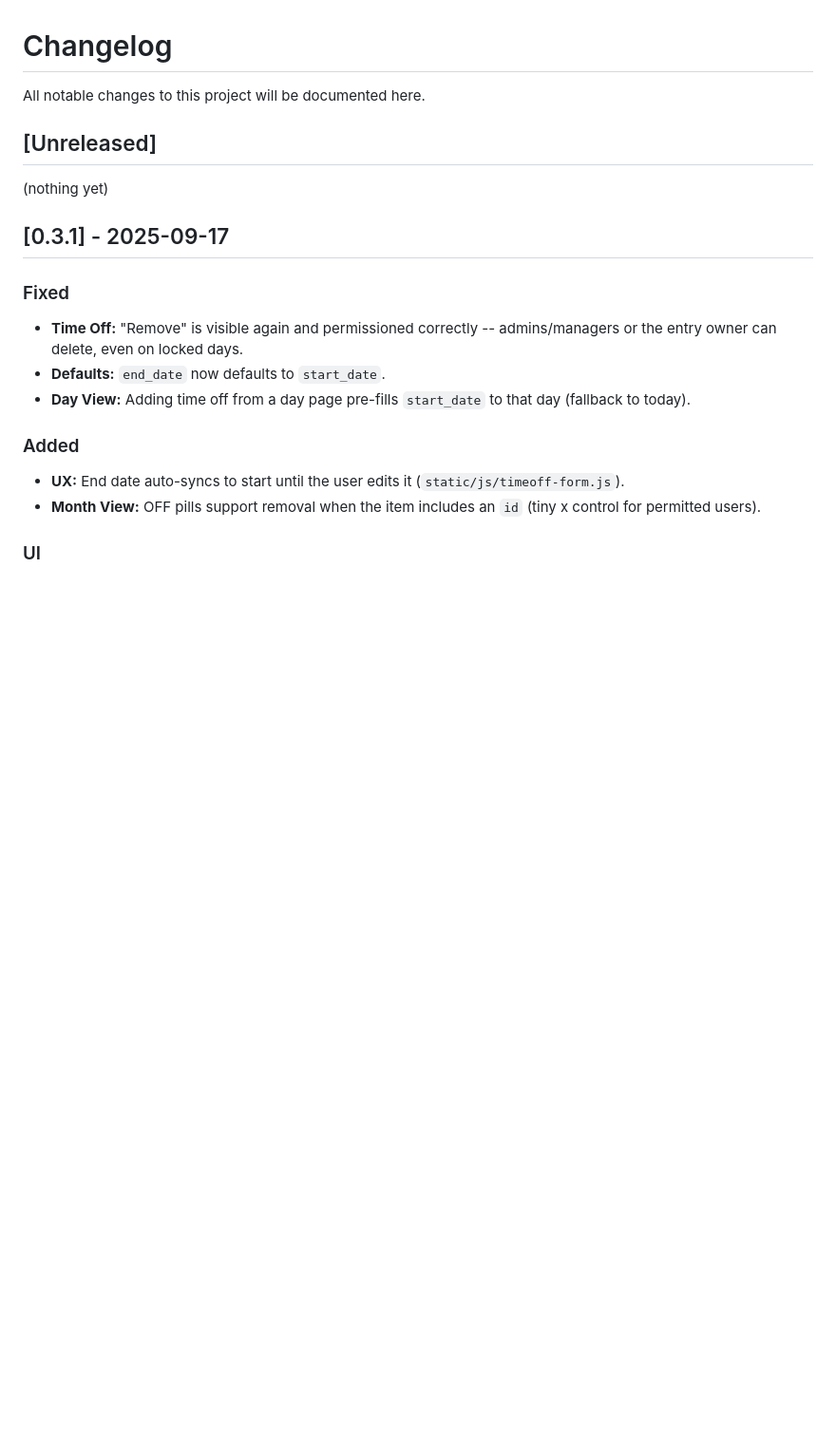
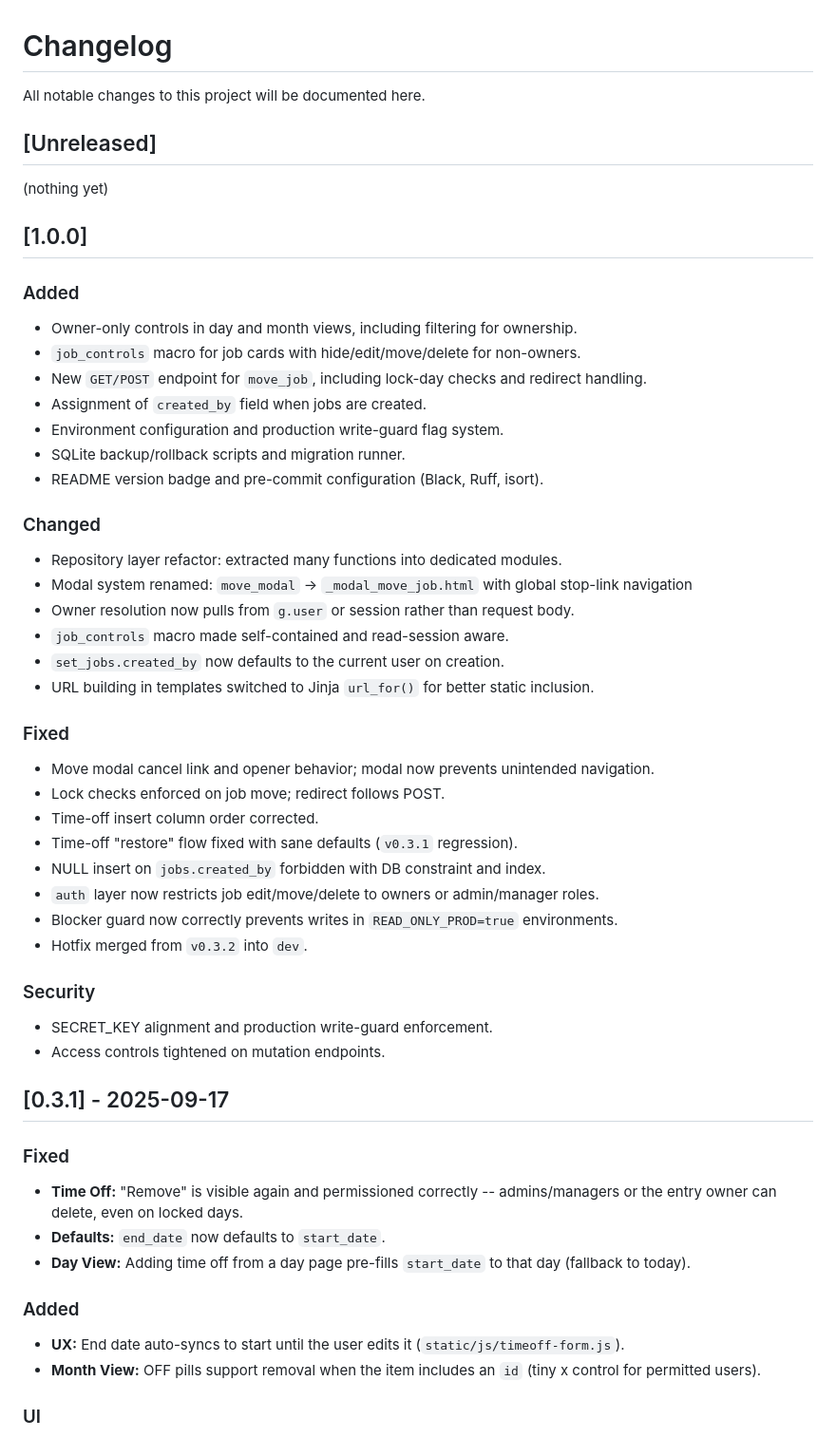
Before and after one commit to notoriouslogank/ExTerminus, a Markdown page: CHANGELOG.md, the part around the change. Shown at 95% size. Rendered like a GitHub page; blank space fills up the shorter version.

Commit message:
chore(changelog): bump version

```diff
--- a/CHANGELOG.md
+++ b/CHANGELOG.md
@@ -5,6 +5,43 @@ All notable changes to this project will be documented here.
 ## [Unreleased]
 
 (nothing yet)
+
+## [1.0.0]
+
+### Added
+
+- Owner-only controls in day and month views, including filtering for ownership.
+- `job_controls` macro for job cards with hide/edit/move/delete for non-owners.
+- New `GET/POST` endpoint for `move_job`, including lock-day checks and redirect handling.
+- Assignment of `created_by` field when jobs are created.
+- Environment configuration and production write-guard flag system.
+- SQLite backup/rollback scripts and migration runner.
+- README version badge and pre-commit configuration (Black, Ruff, isort).
+
+### Changed
+
+- Repository layer refactor: extracted many functions into dedicated modules.
+- Modal system renamed: `move_modal` -> `_modal_move_job.html` with global stop-link navigation
+- Owner resolution now pulls from `g.user` or session rather than request body.
+- `job_controls` macro made self-contained and read-session aware.
+- `set_jobs.created_by` now defaults to the current user on creation.
+- URL building in templates switched to Jinja `url_for()` for better static inclusion.
+
+### Fixed
+
+- Move modal cancel link and opener behavior; modal now prevents unintended navigation.
+- Lock checks enforced on job move; redirect follows POST.
+- Time-off insert column order corrected.
+- Time-off "restore" flow fixed with sane defaults (`v0.3.1` regression).
+- NULL insert on `jobs.created_by` forbidden with DB constraint and index.
+- `auth` layer now restricts job edit/move/delete to owners or admin/manager roles.
+- Blocker guard now correctly prevents writes in `READ_ONLY_PROD=true` environments.
+- Hotfix merged from `v0.3.2` into `dev`.
+
+### Security
+
+- SECRET_KEY alignment and production write-guard enforcement.
+- Access controls tightened on mutation endpoints.
 
 ## [0.3.1] - 2025-09-17
 
```
